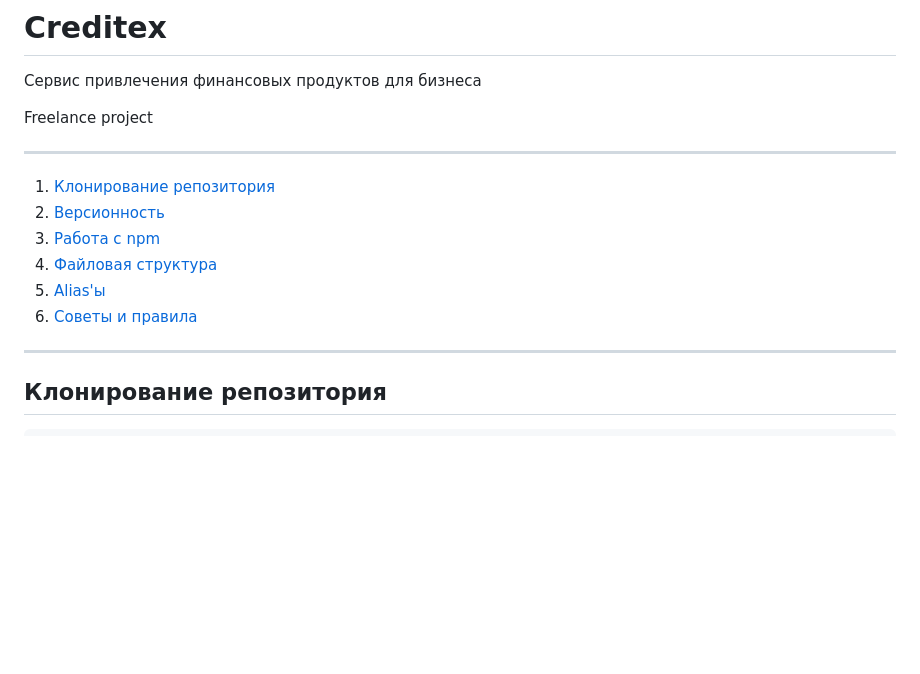
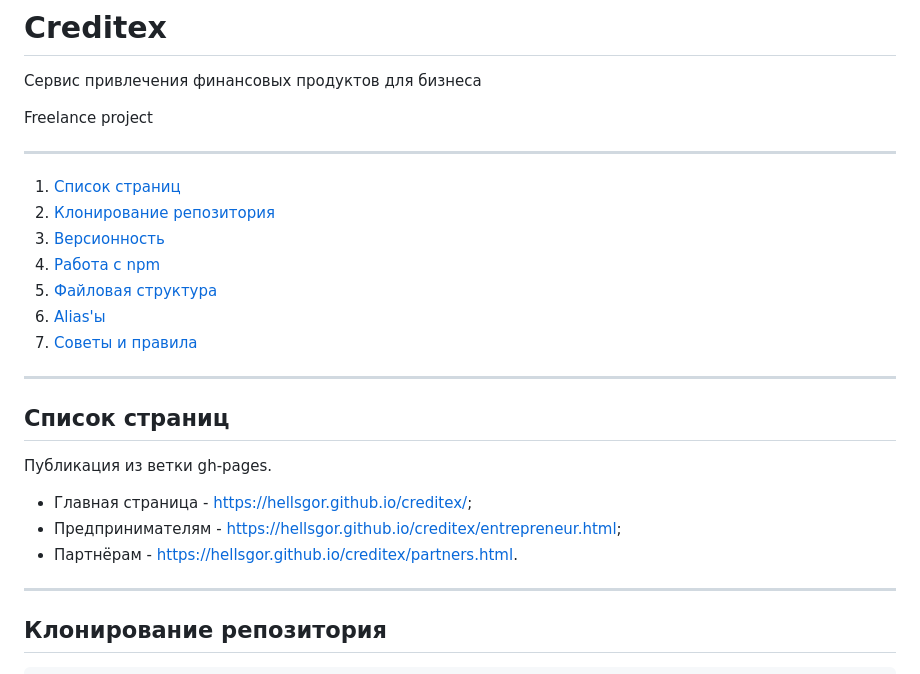
Before and after one commit to hellsgor/creditex, a Markdown page: README.md, the part around the change. GitHub-like rendering; blank space fills up the shorter version.

Commit message:
added completed pages of the public part of the site to README.md

```diff
--- a/README.md
+++ b/README.md
@@ -6,12 +6,23 @@ Freelance project
 
 ---
 
-1. [Клонирование репозитория](#a-namerepo-clone-клонирование-репозитория-a)
-2. [Версионность](#a-nameversions-версионность-a)
-3. [Работа с npm](#a-namenpmcommands-работа-с-npm-a)
-4. [Файловая структура](#a-namefile-structure-файловая-структура-a)
-5. [Alias'ы](#a-namealias-aliasы-a)
-6. [Советы и правила](#a-nametips-and-rules-советы-и-правила-a)
+1. [Список страниц](#a-page-list-список-страниц-a)
+2. [Клонирование репозитория](#a-namerepo-clone-клонирование-репозитория-a)
+3. [Версионность](#a-nameversions-версионность-a)
+4. [Работа с npm](#a-namenpmcommands-работа-с-npm-a)
+5. [Файловая структура](#a-namefile-structure-файловая-структура-a)
+6. [Alias'ы](#a-namealias-aliasы-a)
+7. [Советы и правила](#a-nametips-and-rules-советы-и-правила-a)
+
+---
+
+## <a name='page-list'>Список страниц</a>
+
+Публикация из ветки gh-pages.
+
+* Главная страница - https://hellsgor.github.io/creditex/;
+* Предпринимателям - https://hellsgor.github.io/creditex/entrepreneur.html;
+* Партнёрам - https://hellsgor.github.io/creditex/partners.html.
 
 ---
 
```
